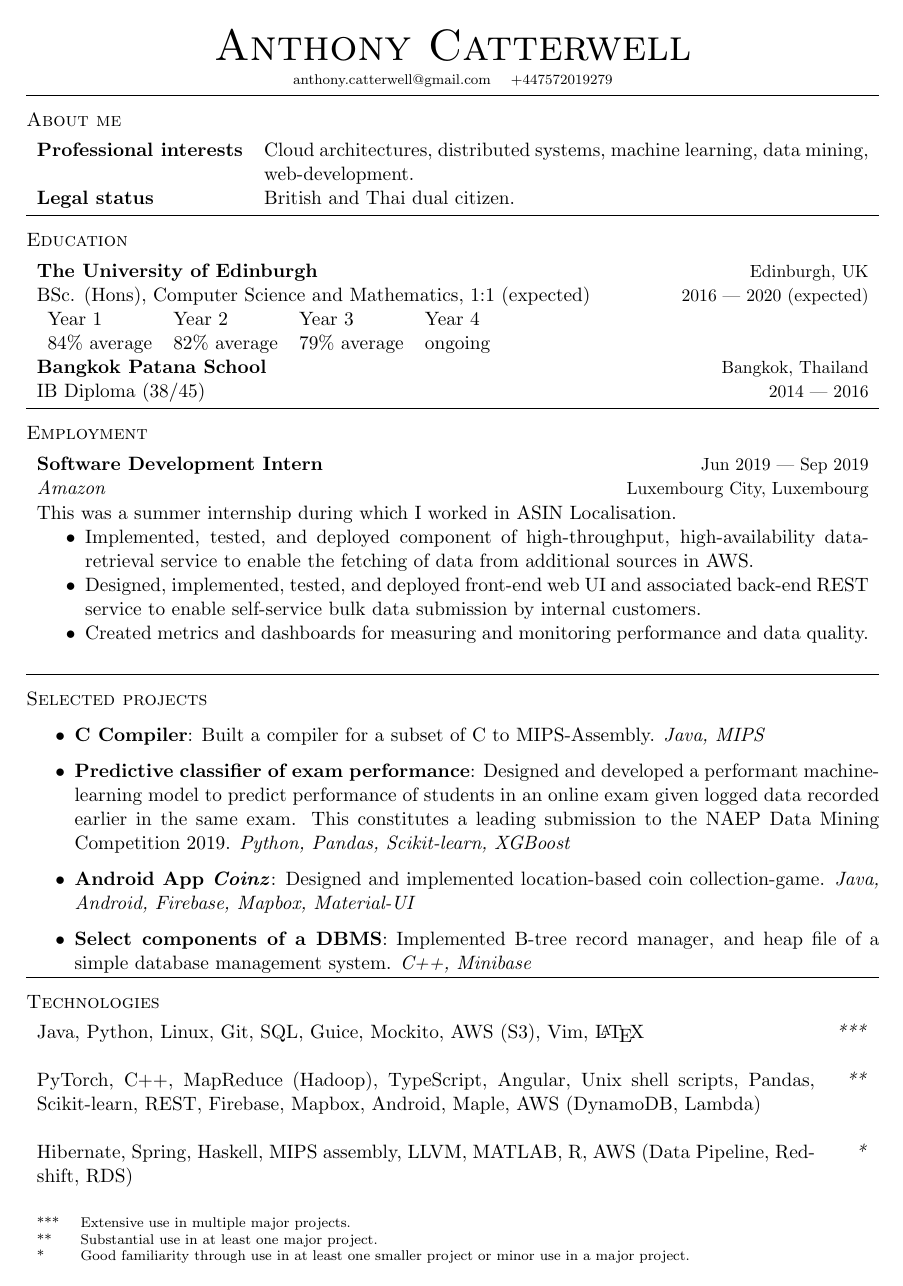
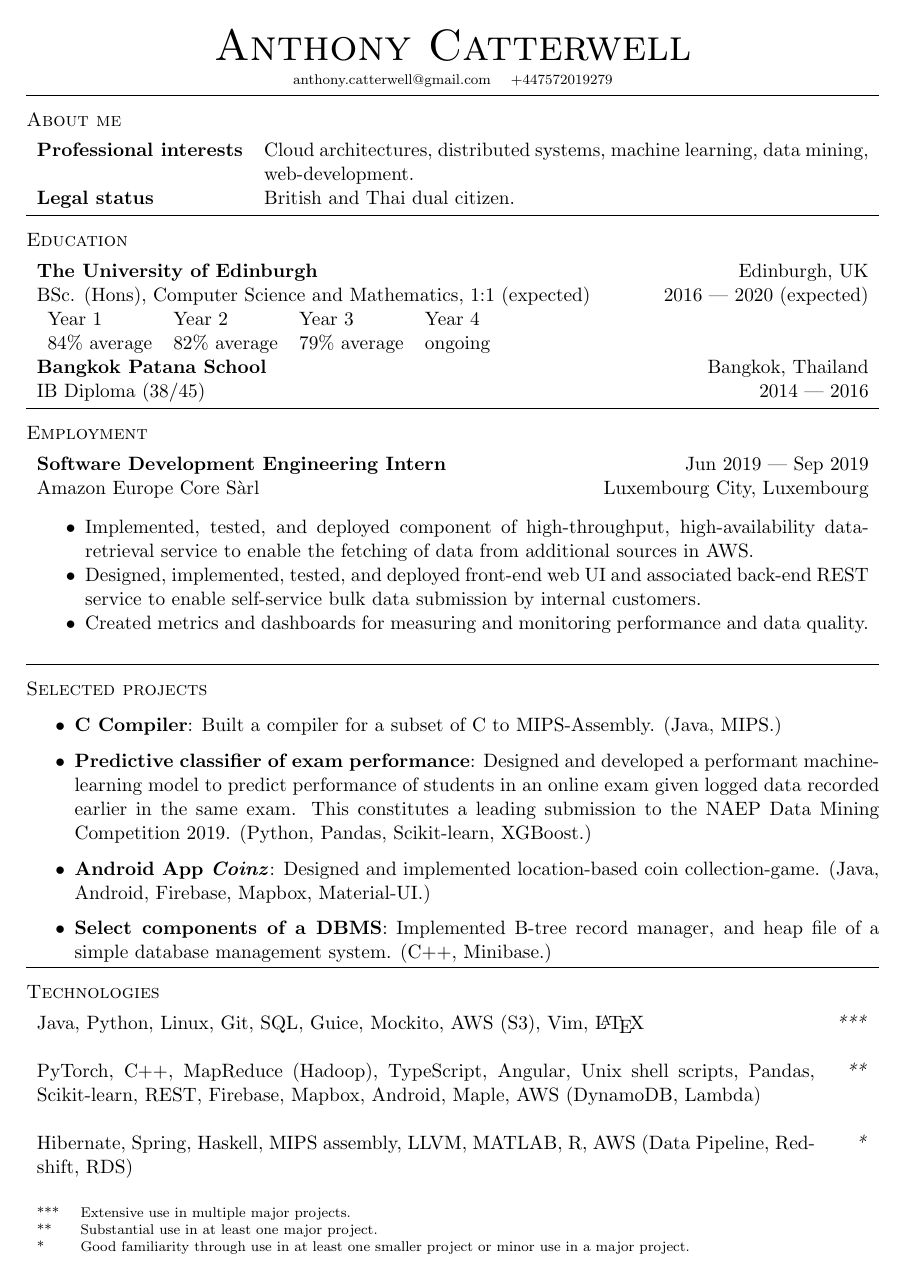
Before and after one commit to MadCommy/CV, a LaTeX CV (CV.tex): the whole page. The pictures show the PDF file CV.pdf that the author committed with the source.

Commit message:
update company name

```diff
--- a/CV.tex
+++ b/CV.tex
@@ -42,15 +42,15 @@
 \textsc{Education}
 
 \begin{tabularx}{\textwidth}{X r}
-    \textbf{The University of Edinburgh} & \small{Edinburgh, UK} \\
-        BSc. (Hons), Computer Science and Mathematics, 1:1 (expected) & \small{2016 ---
-        2020 (expected)} \\
+    \textbf{The University of Edinburgh} & Edinburgh, UK \\
+        BSc. (Hons), Computer Science and Mathematics, 1:1 (expected) & 2016 ---
+        2020 (expected) \\
     \begin{tabular}{l l l l}
         Year 1         & Year 2         & Year 3         & Year 4 \\
         $84\%$ average & $82\%$ average & $79\%$ average & ongoing \\
     \end{tabular} & \\
-    \textbf{Bangkok Patana School} & \small{Bangkok, Thailand} \\
-    IB Diploma (38/45)             & \small{2014 --- 2016} \\
+    \textbf{Bangkok Patana School} & Bangkok, Thailand \\
+    IB Diploma (38/45)             & 2014 --- 2016 \\
 \end{tabularx}
 
 \midrule
@@ -58,11 +58,10 @@
 \textsc{Employment}
 
 \begin{tabularx}{\textwidth}{X r}
-    \textbf{Software Development Intern}   & \small{Jun 2019 --- Sep 2019} \\
-    \emph{Amazon}              & \small{Luxembourg City, Luxembourg} \\
+    \textbf{Software Development Engineering Intern} & Jun 2019 --- Sep 2019 \\
+    Amazon Europe Core S\`arl & Luxembourg City, Luxembourg \\
 \end{tabularx}
 \begin{tabularx}{\textwidth}{X}
-    This was a summer internship during which I worked in ASIN Localisation.
     \begin{itemize}
         \item Implemented, tested, and deployed component of high-throughput,
             high-availability data-retrieval service to enable the fetching of data from
@@ -80,18 +79,18 @@
 \textsc{Selected projects}
 \begin{itemize}
     \item \textbf{C Compiler}:
-        Built a compiler for a subset of C to MIPS-Assembly. \textit{Java, MIPS}
+        Built a compiler for a subset of C to MIPS-Assembly. (Java, MIPS.)
     \item \textbf{Predictive classifier of exam performance}:
         Designed and developed a performant machine-learning model to predict performance
         of students in an online exam given logged data recorded earlier in the same exam.
         This constitutes a leading submission to the NAEP Data Mining Competition 2019.
-        \textit{Python, Pandas, Scikit-learn, XGBoost}
+        (Python, Pandas, Scikit-learn, XGBoost.)
     \item \textbf{Android App \emph{Coinz}}:
-        Designed and implemented location-based coin collection-game. \textit{Java,
-        Android, Firebase, Mapbox, Material-UI}
+        Designed and implemented location-based coin collection-game. (Java, Android,
+        Firebase, Mapbox, Material-UI.)
     \item \textbf{Select components of a DBMS}:
         Implemented B-tree record manager, and heap file of a simple database management
-        system. \textit{C++, Minibase}
+        system. (C++, Minibase.)
     % \item \textbf{LLVM Compiler Pass}:
     %     Wrote dead-code elimination pass in LLVM.\@ \textit{C++, LLVM}
     % \item \textbf{RL agents for OpenAI Gym}:
```
Also changed, not shown: CV.pdf.
